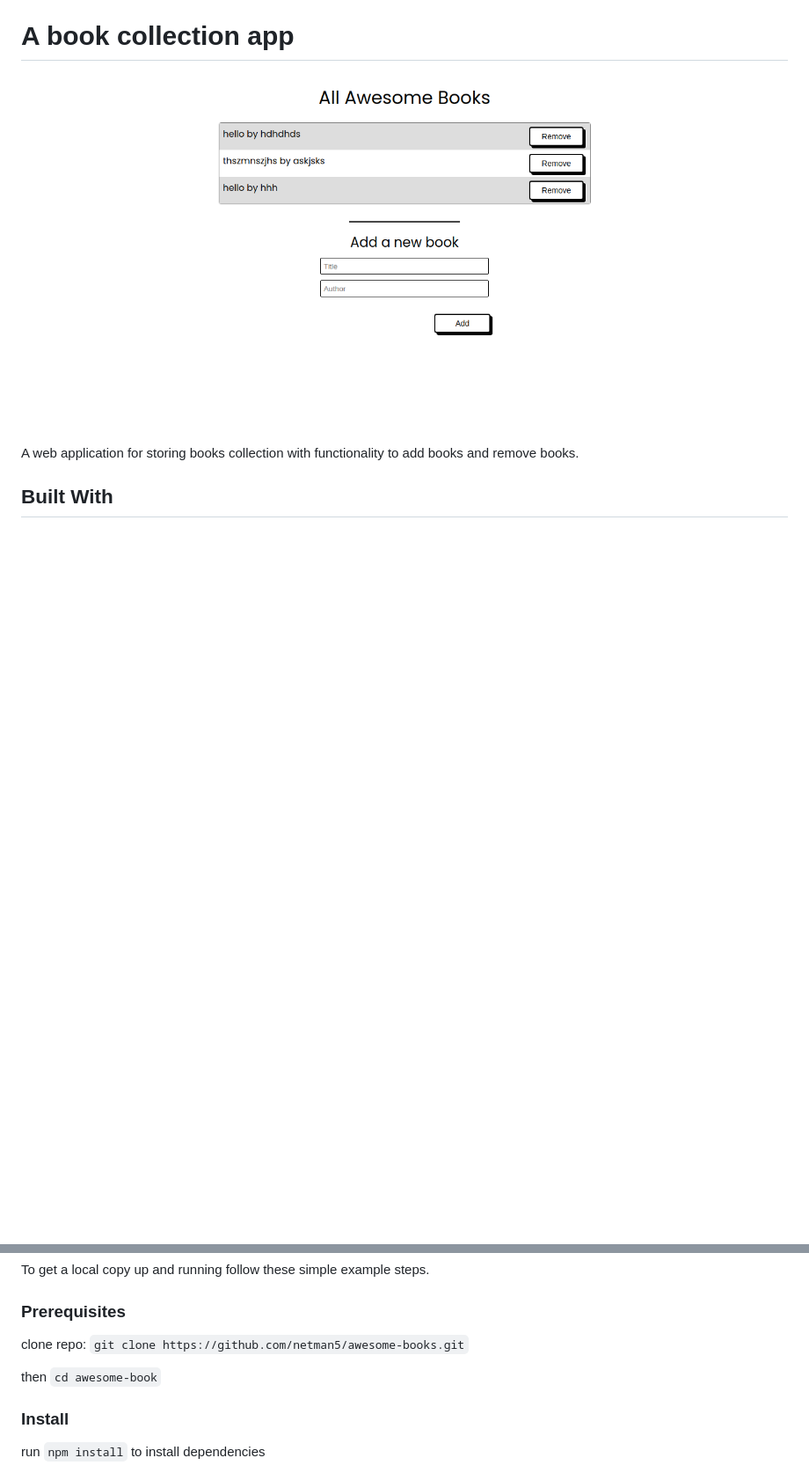
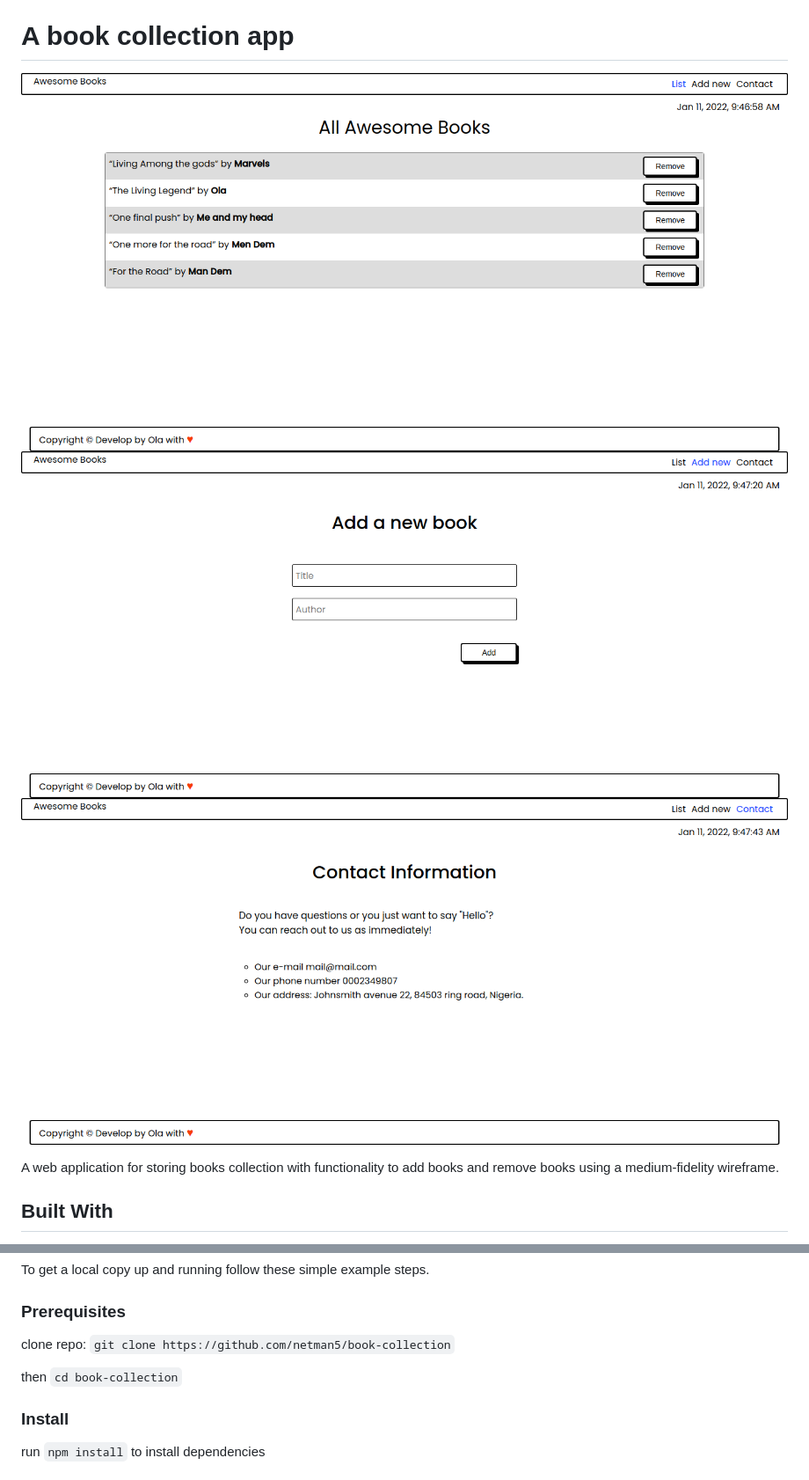
Before and after one commit to olaishola05/book-collection, a Markdown page: README.md, 2 parts joined by grey strips. Shown: that part at 88% size. GitHub-like rendering; pictures changed too: public/images/addbook.png (added), public/images/booklists.png (added), public/images/class-refactor.png (deleted); blank space fills up the shorter version.

```diff
--- a/README.md
+++ b/README.md
@@ -2,9 +2,11 @@
 
 # A book collection app
 
-![awesome book app](./public/images/class-refactor.png)
+![book lists](./public/images/booklists.png)
+![Add book](./public/images/addbook.png)
+![contact page](./public/images/contacts.png)
 
-A web application for storing books collection with functionality to add books and remove books.
+A web application for storing books collection with functionality to add books and remove books using a medium-fidelity wireframe.
 
 ## Built With
 
@@ -23,10 +25,10 @@ To get a local copy up and running follow these simple example steps.
 
 ### Prerequisites
 
-clone repo: `git clone https://github.com/netman5/awesome-books.git`
+clone repo: `git clone https://github.com/netman5/book-collection`
 
 then
-`cd awesome-book`
+`cd book-collection`
 
 ### Install
 
```
Also changed, not shown: other parts of README.md (+1 -3 lines), public/images/awesome.png (deleted).
